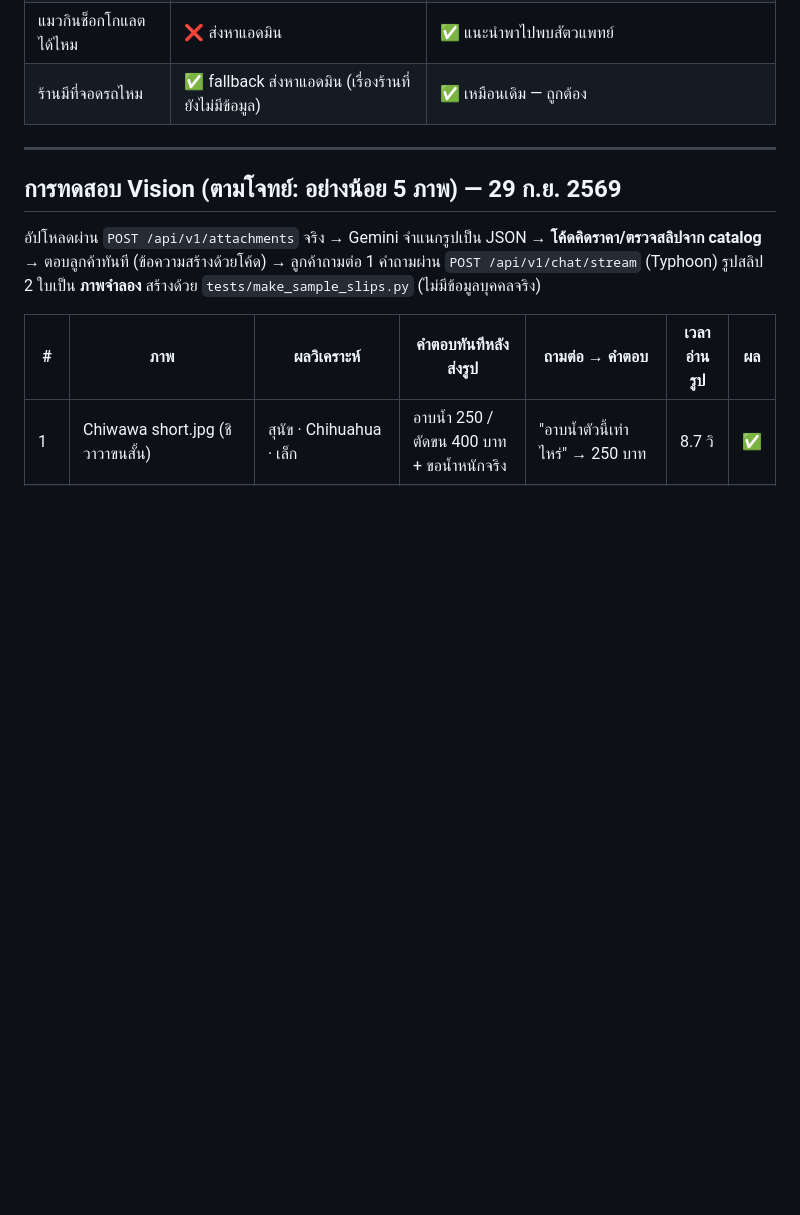
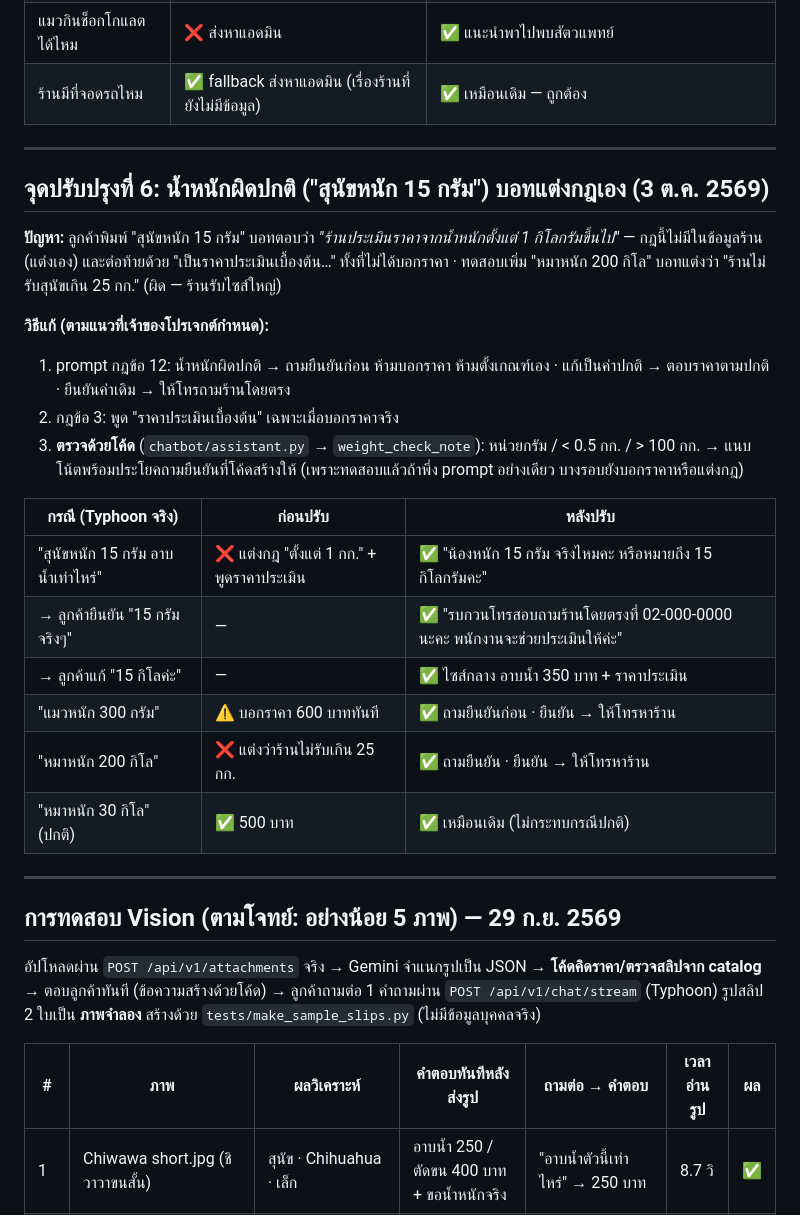
Before and after one commit to Myname30275/Project-chatbot, a Markdown page: docs/test-log.md, the part around the change. Rendered like a GitHub page; blank space fills up the shorter version.

Commit message:
Record improvement 6 (abnormal pet weight) in test log
Co-Authored-By: Claude Opus 5.5 <noreply@anthropic.com>

```diff
--- a/docs/test-log.md
+++ b/docs/test-log.md
@@ -172,6 +172,28 @@
 
 ---
 
+## จุดปรับปรุงที่ 6: น้ำหนักผิดปกติ ("สุนัขหนัก 15 กรัม") บอทแต่งกฎเอง (3 ต.ค. 2569)
+
+**ปัญหา:** ลูกค้าพิมพ์ "สุนัขหนัก 15 กรัม" บอทตอบว่า *"ร้านประเมินราคาจากน้ำหนักตั้งแต่ 1 กิโลกรัมขึ้นไป"* — กฎนี้ไม่มีในข้อมูลร้าน (แต่งเอง)
+และต่อท้ายด้วย "เป็นราคาประเมินเบื้องต้น…" ทั้งที่ไม่ได้บอกราคา · ทดสอบเพิ่ม "หมาหนัก 200 กิโล" บอทแต่งว่า "ร้านไม่รับสุนัขเกิน 25 กก." (ผิด — ร้านรับไซส์ใหญ่)
+
+**วิธีแก้ (ตามแนวที่เจ้าของโปรเจกต์กำหนด):**
+1. prompt กฎข้อ 12: น้ำหนักผิดปกติ → ถามยืนยันก่อน ห้ามบอกราคา ห้ามตั้งเกณฑ์เอง · แก้เป็นค่าปกติ → ตอบราคาตามปกติ · ยืนยันค่าเดิม → ให้โทรถามร้านโดยตรง
+2. กฎข้อ 3: พูด "ราคาประเมินเบื้องต้น" เฉพาะเมื่อบอกราคาจริง
+3. **ตรวจด้วยโค้ด** (`chatbot/assistant.py` → `weight_check_note`): หน่วยกรัม / < 0.5 กก. / > 100 กก. → แนบโน้ตพร้อมประโยคถามยืนยันที่โค้ดสร้างให้
+   (เพราะทดสอบแล้วถ้าพึ่ง prompt อย่างเดียว บางรอบยังบอกราคาหรือแต่งกฎ)
+
+| กรณี (Typhoon จริง) | ก่อนปรับ | หลังปรับ |
+|---|---|---|
+| "สุนัขหนัก 15 กรัม อาบน้ำเท่าไหร่" | ❌ แต่งกฎ "ตั้งแต่ 1 กก." + พูดราคาประเมิน | ✅ "น้องหนัก 15 กรัม จริงไหมคะ หรือหมายถึง 15 กิโลกรัมคะ" |
+| → ลูกค้ายืนยัน "15 กรัมจริงๆ" | — | ✅ "รบกวนโทรสอบถามร้านโดยตรงที่ 02-000-0000 นะคะ พนักงานจะช่วยประเมินให้ค่ะ" |
+| → ลูกค้าแก้ "15 กิโลค่ะ" | — | ✅ ไซส์กลาง อาบน้ำ 350 บาท + ราคาประเมิน |
+| "แมวหนัก 300 กรัม" | ⚠️ บอกราคา 600 บาททันที | ✅ ถามยืนยันก่อน · ยืนยัน → ให้โทรหาร้าน |
+| "หมาหนัก 200 กิโล" | ❌ แต่งว่าร้านไม่รับเกิน 25 กก. | ✅ ถามยืนยัน · ยืนยัน → ให้โทรหาร้าน |
+| "หมาหนัก 30 กิโล" (ปกติ) | ✅ 500 บาท | ✅ เหมือนเดิม (ไม่กระทบกรณีปกติ) |
+
+---
+
 ## การทดสอบ Vision (ตามโจทย์: อย่างน้อย 5 ภาพ) — 29 ก.ย. 2569
 
 อัปโหลดผ่าน `POST /api/v1/attachments` จริง → Gemini จำแนกรูปเป็น JSON → **โค้ดคิดราคา/ตรวจสลิปจาก catalog**
```
